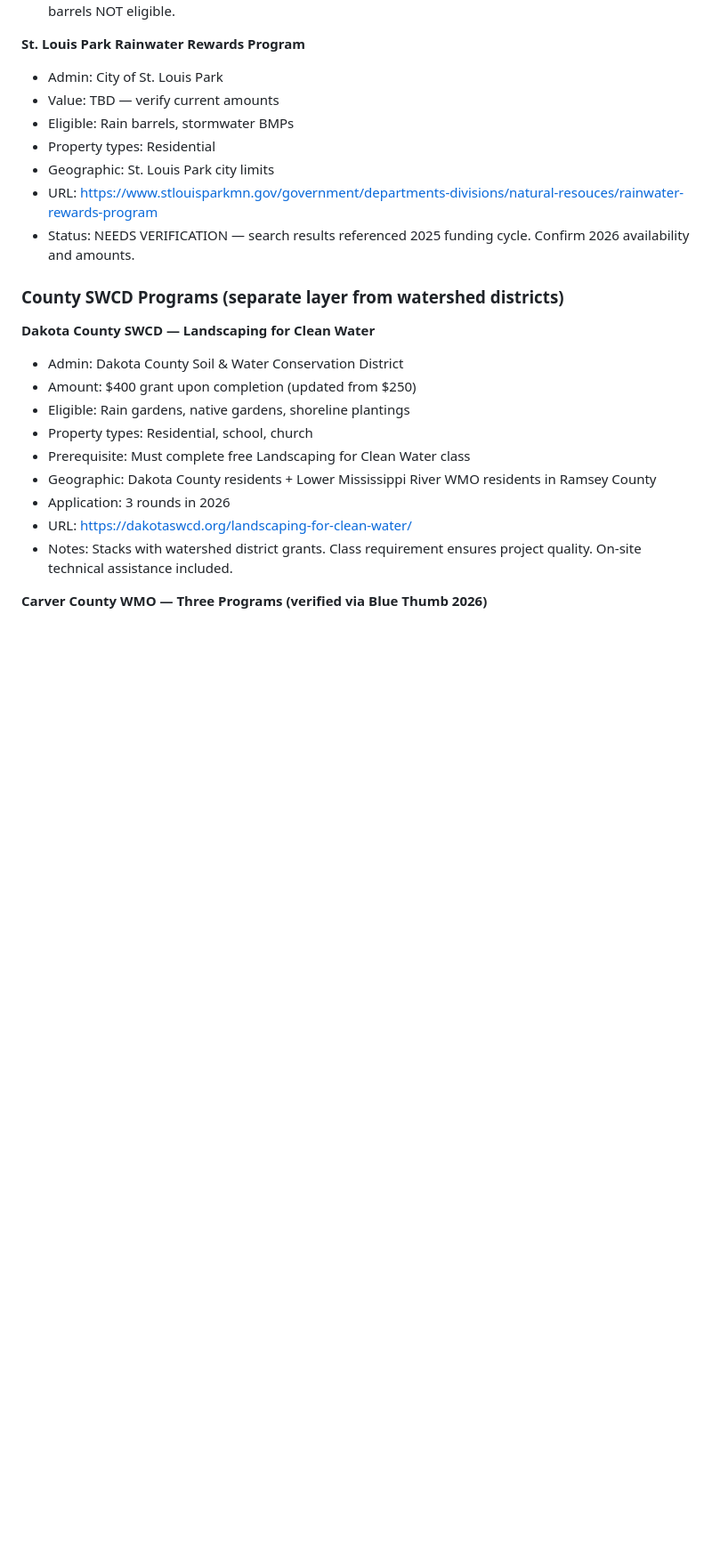
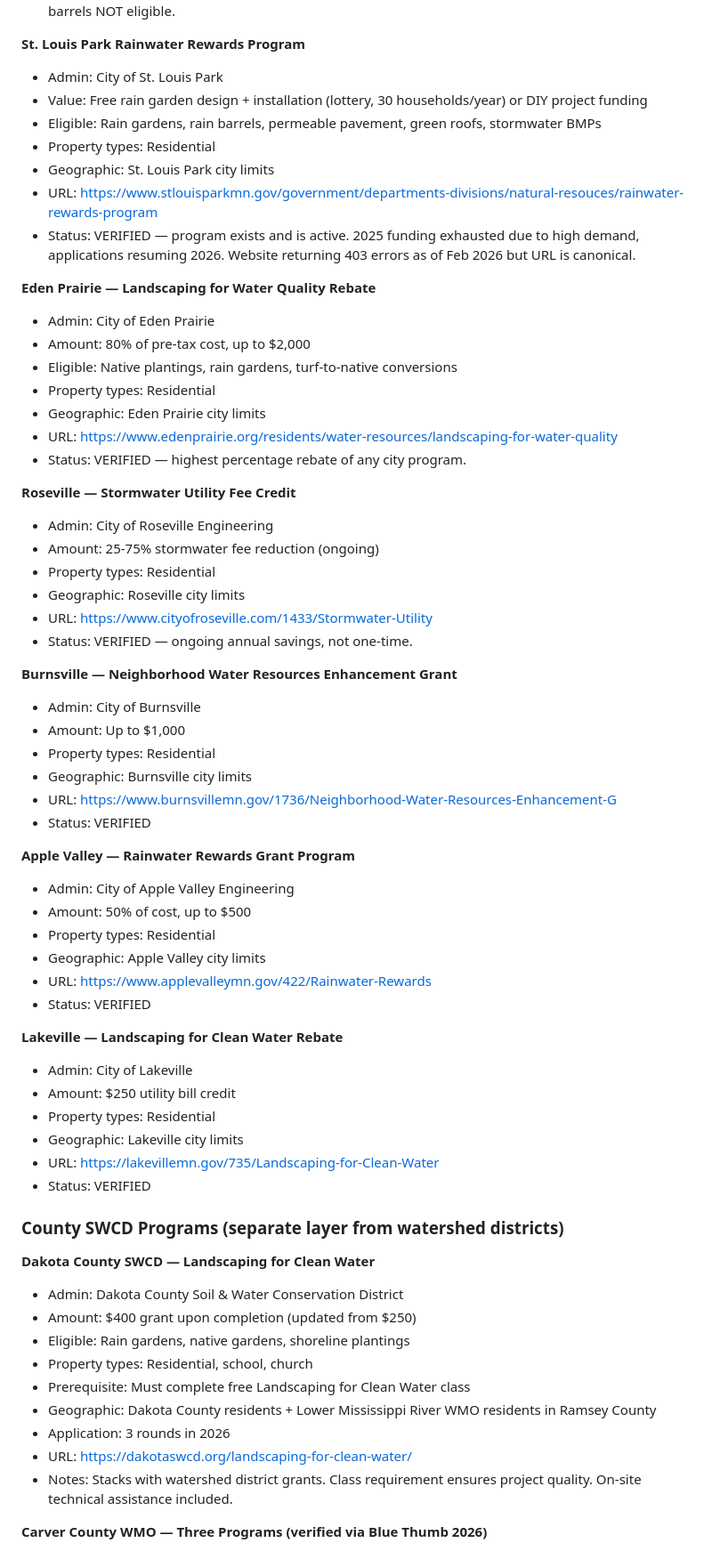
Before and after one commit to Allethrin/grant-matcher, a Markdown page: research-financial-incentives.md, the part around one of its changes. Shown at 89% size. Drawn GitHub-style; blank space fills up the shorter version.

```diff
--- a/research-financial-incentives.md
+++ b/research-financial-incentives.md
@@ -28,12 +28,53 @@ Many addresses currently return thin results — e.g., Lawns to Legumes (closed)
 
 **St. Louis Park Rainwater Rewards Program**
 - Admin: City of St. Louis Park
-- Value: TBD — verify current amounts
-- Eligible: Rain barrels, stormwater BMPs
+- Value: Free rain garden design + installation (lottery, 30 households/year) or DIY project funding
+- Eligible: Rain gardens, rain barrels, permeable pavement, green roofs, stormwater BMPs
 - Property types: Residential
 - Geographic: St. Louis Park city limits
 - URL: https://www.stlouisparkmn.gov/government/departments-divisions/natural-resouces/rainwater-rewards-program
-- Status: NEEDS VERIFICATION — search results referenced 2025 funding cycle. Confirm 2026 availability and amounts.
+- Status: VERIFIED — program exists and is active. 2025 funding exhausted due to high demand, applications resuming 2026. Website returning 403 errors as of Feb 2026 but URL is canonical.
+
+**Eden Prairie — Landscaping for Water Quality Rebate**
+- Admin: City of Eden Prairie
+- Amount: 80% of pre-tax cost, up to $2,000
+- Eligible: Native plantings, rain gardens, turf-to-native conversions
+- Property types: Residential
+- Geographic: Eden Prairie city limits
+- URL: https://www.edenprairie.org/residents/water-resources/landscaping-for-water-quality
+- Status: VERIFIED — highest percentage rebate of any city program.
+
+**Roseville — Stormwater Utility Fee Credit**
+- Admin: City of Roseville Engineering
+- Amount: 25-75% stormwater fee reduction (ongoing)
+- Property types: Residential
+- Geographic: Roseville city limits
+- URL: https://www.cityofroseville.com/1433/Stormwater-Utility
+- Status: VERIFIED — ongoing annual savings, not one-time.
+
+**Burnsville — Neighborhood Water Resources Enhancement Grant**
+- Admin: City of Burnsville
+- Amount: Up to $1,000
+- Property types: Residential
+- Geographic: Burnsville city limits
+- URL: https://www.burnsvillemn.gov/1736/Neighborhood-Water-Resources-Enhancement-G
+- Status: VERIFIED
+
+**Apple Valley — Rainwater Rewards Grant Program**
+- Admin: City of Apple Valley Engineering
+- Amount: 50% of cost, up to $500
+- Property types: Residential
+- Geographic: Apple Valley city limits
+- URL: https://www.applevalleymn.gov/422/Rainwater-Rewards
+- Status: VERIFIED
+
+**Lakeville — Landscaping for Clean Water Rebate**
+- Admin: City of Lakeville
+- Amount: $250 utility bill credit
+- Property types: Residential
+- Geographic: Lakeville city limits
+- URL: https://lakevillemn.gov/735/Landscaping-for-Clean-Water
+- Status: VERIFIED
 
 ### County SWCD Programs (separate layer from watershed districts)
 
```
Also changed, not shown: other parts of research-financial-incentives.md (+17 -33 lines).
